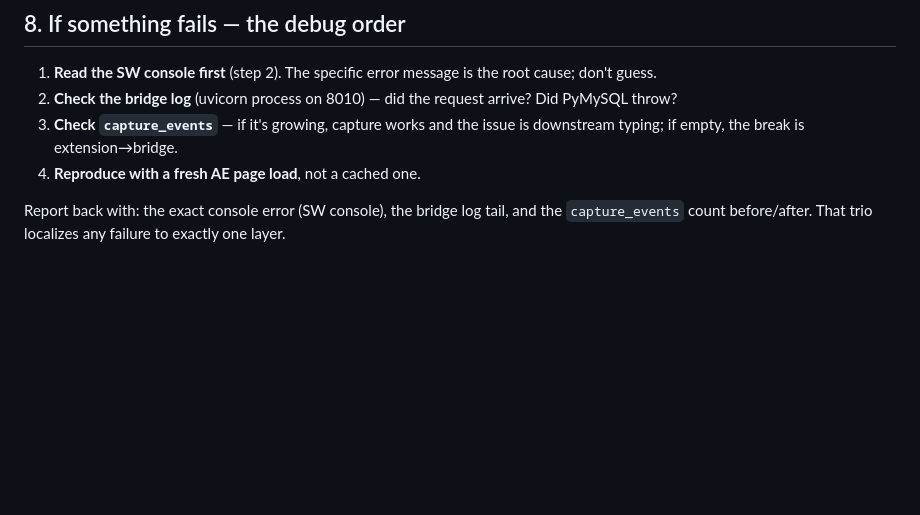
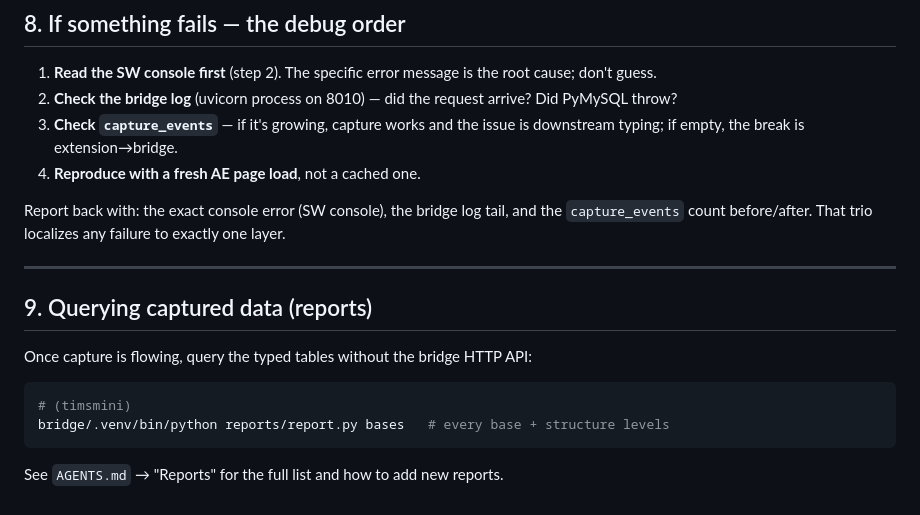
Before and after one commit to tibrown/archangel, a Markdown page: LOAD-TEST.md, the part around the change. Drawn GitHub-style; blank space fills up the shorter version.

````diff
--- a/LOAD-TEST.md
+++ b/LOAD-TEST.md
@@ -138,3 +138,16 @@ In the SW console, when you load an AE page, look for a line indicating `EnsureL
 4. **Reproduce with a fresh AE page load**, not a cached one.
 
 Report back with: the exact console error (SW console), the bridge log tail, and the `capture_events` count before/after. That trio localizes any failure to exactly one layer.
+
+---
+
+## 9. Querying captured data (reports)
+
+Once capture is flowing, query the typed tables without the bridge HTTP API:
+
+```bash
+# (timsmini)
+bridge/.venv/bin/python reports/report.py bases   # every base + structure levels
+```
+
+See `AGENTS.md` → "Reports" for the full list and how to add new reports.
````
Also changed, not shown: AGENTS.md (+32 -0 lines).
